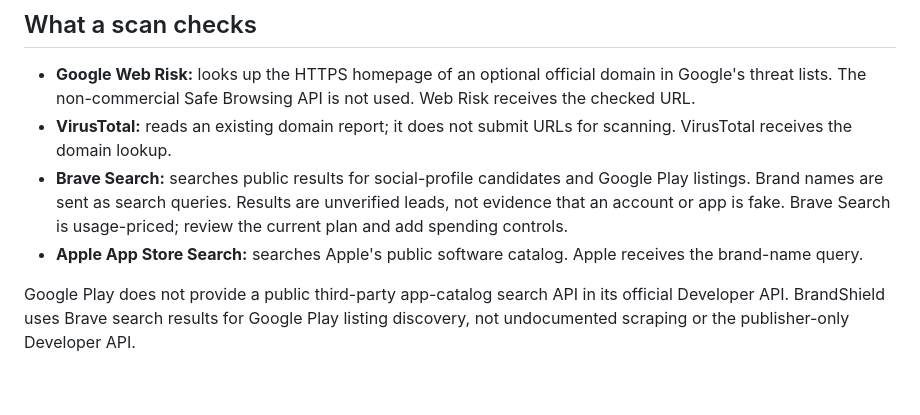
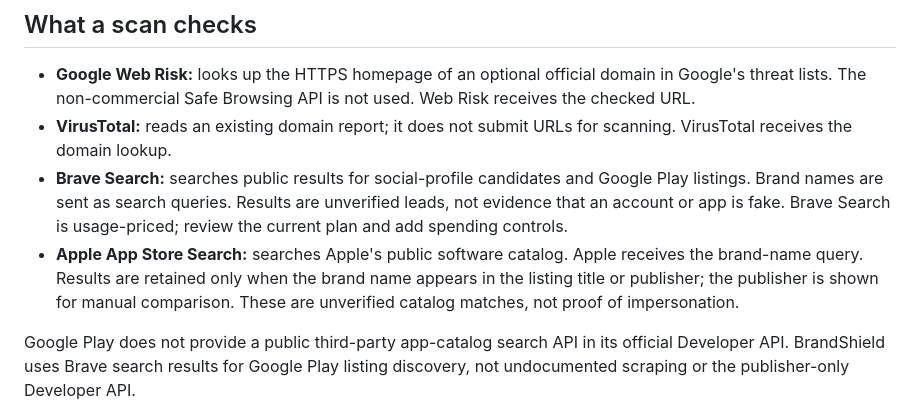
Before and after one commit to smkalanithi2007-sys/brandshield, a Markdown page: README.md, the part around the change. GitHub-like rendering; blank space fills up the shorter version.

Commit message:
Document App Store result relevance

```diff
--- a/README.md
+++ b/README.md
@@ -15,8 +15,7 @@ account has private monitored brands, scan history, and findings.
   Google Play listings. Brand names are sent as search queries. Results are
   unverified leads, not evidence that an account or app is fake. Brave Search
   is usage-priced; review the current plan and add spending controls.
-- **Apple App Store Search:** searches Apple's public software catalog. Apple
-  receives the brand-name query.
+- **Apple App Store Search:** searches Apple's public software catalog. Apple receives the brand-name query. Results are retained only when the brand name appears in the listing title or publisher; the publisher is shown for manual comparison. These are unverified catalog matches, not proof of impersonation.
 
 Google Play does not provide a public third-party app-catalog search API in its
 official Developer API. BrandShield uses Brave search results for Google Play
```
